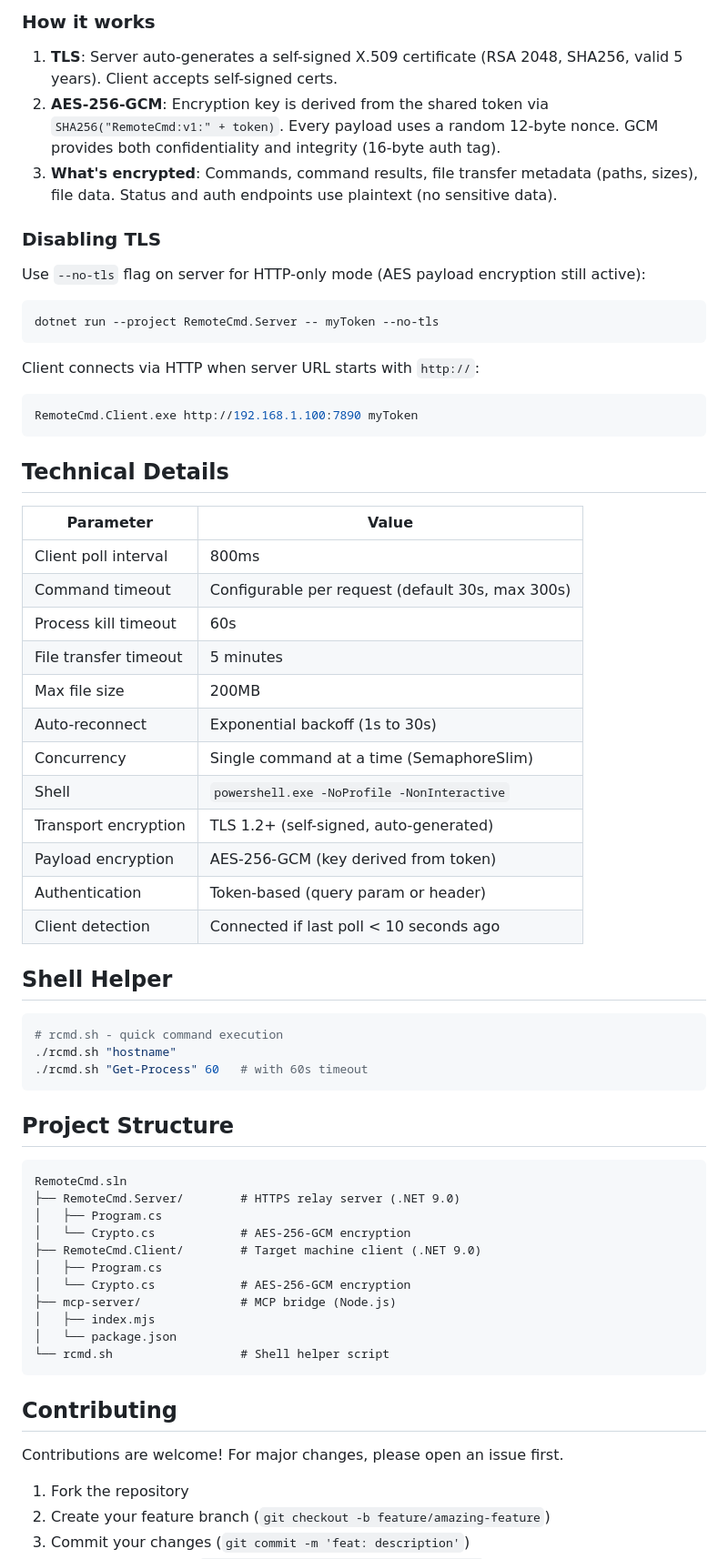
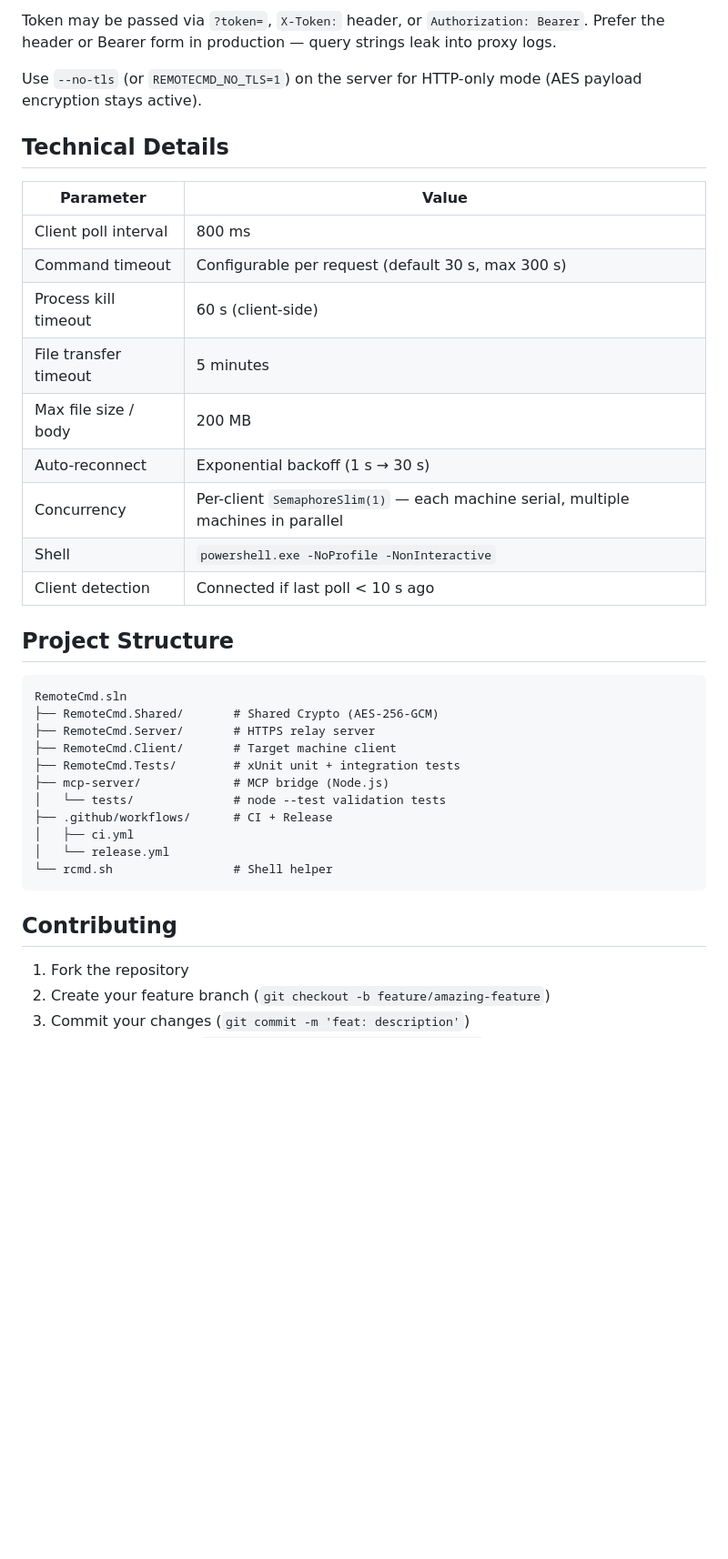
Before and after one commit to nks-hub/remote-cmd, a Markdown page: README.md, the part around one of its changes. Shown at 91% size. Rendered like a GitHub page; blank space fills up the shorter version.

````diff
--- a/README.md
+++ b/README.md
@@ -238,68 +188,39 @@ netsh advfirewall firewall add rule name="RemoteCmd" dir=in action=allow protoco
 
-### How it works
+Token may be passed via `?token=`, `X-Token:` header, or `Authorization: Bearer`. Prefer the header or Bearer form in production — query strings leak into proxy logs.
 
-1. **TLS**: Server auto-generates a self-signed X.509 certificate (RSA 2048, SHA256, valid 5 years). Client accepts self-signed certs.
-2. **AES-256-GCM**: Encryption key is derived from the shared token via `SHA256("RemoteCmd:v1:" + token)`. Every payload uses a random 12-byte nonce. GCM provides both confidentiality and integrity (16-byte auth tag).
-3. **What's encrypted**: Commands, command results, file transfer metadata (paths, sizes), file data. Status and auth endpoints use plaintext (no sensitive data).
-
-### Disabling TLS
-
-Use `--no-tls` flag on server for HTTP-only mode (AES payload encryption still active):
-
-```bash
-dotnet run --project RemoteCmd.Server -- myToken --no-tls
-```
-
-Client connects via HTTP when server URL starts with `http://`:
-
-```bash
-RemoteCmd.Client.exe http://192.168.1.100:7890 myToken
-```
+Use `--no-tls` (or `REMOTECMD_NO_TLS=1`) on the server for HTTP-only mode (AES payload encryption stays active).
 
 ## Technical Details
 
 | Parameter | Value |
 |-----------|-------|
-| Client poll interval | 800ms |
-| Command timeout | Configurable per request (default 30s, max 300s) |
-| Process kill timeout | 60s |
+| Client poll interval | 800 ms |
+| Command timeout | Configurable per request (default 30 s, max 300 s) |
+| Process kill timeout | 60 s (client-side) |
 | File transfer timeout | 5 minutes |
-| Max file size | 200MB |
-| Auto-reconnect | Exponential backoff (1s to 30s) |
-| Concurrency | Single command at a time (SemaphoreSlim) |
+| Max file size / body | 200 MB |
+| Auto-reconnect | Exponential backoff (1 s → 30 s) |
+| Concurrency | Per-client `SemaphoreSlim(1)` — each machine serial, multiple machines in parallel |
 | Shell | `powershell.exe -NoProfile -NonInteractive` |
-| Transport encryption | TLS 1.2+ (self-signed, auto-generated) |
-| Payload encryption | AES-256-GCM (key derived from token) |
-| Authentication | Token-based (query param or header) |
-| Client detection | Connected if last poll < 10 seconds ago |
-
-## Shell Helper
-
-```bash
-# rcmd.sh - quick command execution
-./rcmd.sh "hostname"
-./rcmd.sh "Get-Process" 60   # with 60s timeout
-```
+| Client detection | Connected if last poll < 10 s ago |
 
 ## Project Structure
 
 ```
 RemoteCmd.sln
-├── RemoteCmd.Server/        # HTTPS relay server (.NET 9.0)
-│   ├── Program.cs
-│   └── Crypto.cs            # AES-256-GCM encryption
-├── RemoteCmd.Client/        # Target machine client (.NET 9.0)
-│   ├── Program.cs
-│   └── Crypto.cs            # AES-256-GCM encryption
-├── mcp-server/              # MCP bridge (Node.js)
-│   ├── index.mjs
-│   └── package.json
-└── rcmd.sh                  # Shell helper script
+├── RemoteCmd.Shared/       # Shared Crypto (AES-256-GCM)
+├── RemoteCmd.Server/       # HTTPS relay server
+├── RemoteCmd.Client/       # Target machine client
+├── RemoteCmd.Tests/        # xUnit unit + integration tests
+├── mcp-server/             # MCP bridge (Node.js)
+│   └── tests/              # node --test validation tests
+├── .github/workflows/      # CI + Release
+│   ├── ci.yml
+│   └── release.yml
+└── rcmd.sh                 # Shell helper
 ```
 
 ## Contributing
-
-Contributions are welcome! For major changes, please open an issue first.
 
 1. Fork the repository
 2. Create your feature branch (`git checkout -b feature/amazing-feature`)
````
Also changed, not shown: other parts of README.md (+101 -151 lines), SKILL.md (+160 -211 lines).
